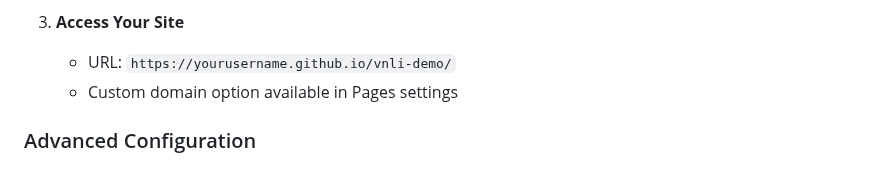
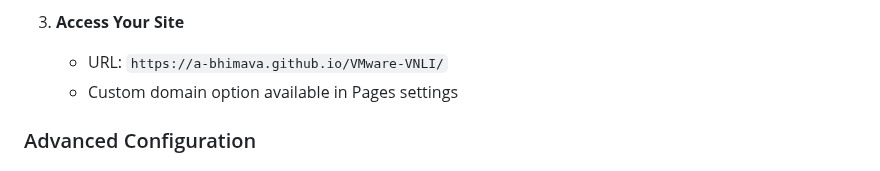
Before and after one commit to a-bhimava/VMware-VNLI, a Markdown page: README.md, the part around the change. GitHub-like rendering.

Commit message:
initializing project

```diff
--- a/README.md
+++ b/README.md
@@ -50,7 +50,7 @@ vnli-demo/
    - Click "Save"
 
 3. **Access Your Site**
-   - URL: `https://yourusername.github.io/vnli-demo/`
+   - URL: `https://a-bhimava.github.io/VMware-VNLI/`
    - Custom domain option available in Pages settings
 
 ### Advanced Configuration
```
